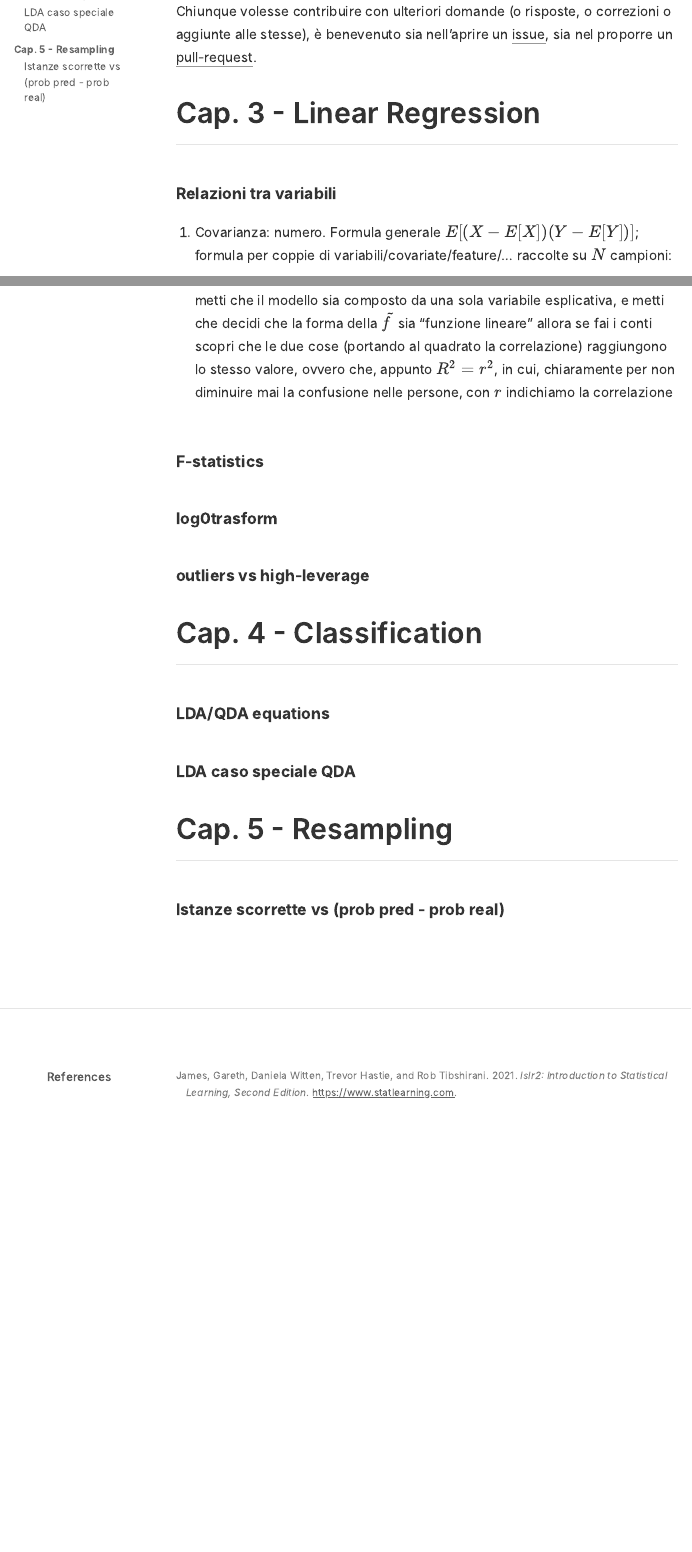
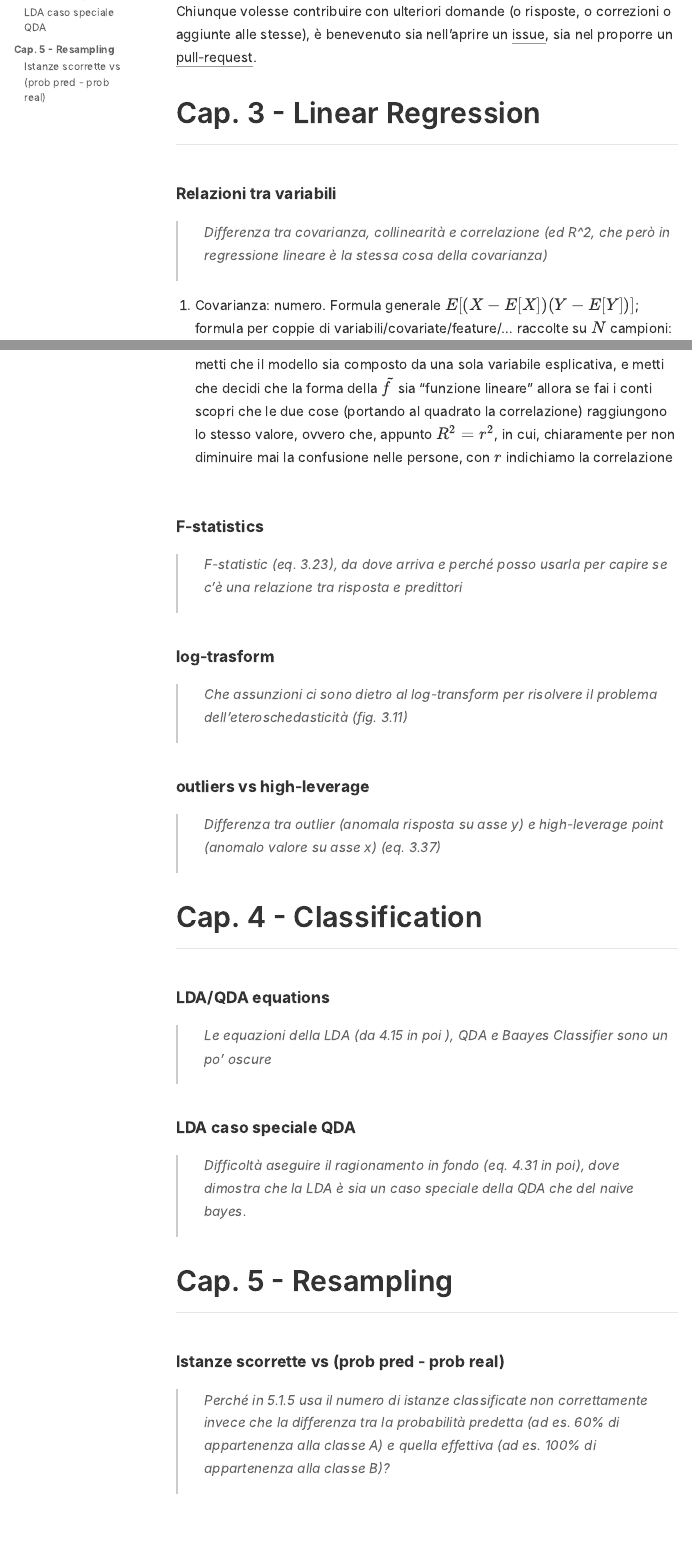
Before and after one commit to CorradoLanera/islr2.doubts, an R Markdown document (index.Rmd): the page in a window 1100 px wide, from 730 px down, and a second part further down, joined at a grey line. The pictures show the output file index.html that the author committed with the source, opened offline.

Commit message:
questions included

```diff
--- a/index.Rmd
+++ b/index.Rmd
@@ -37,6 +37,8 @@ Chiunque volesse contribuire con ulteriori domande (o risposte, o correzioni o a
 
 ### Relazioni tra variabili
 
+> Differenza tra covarianza, collinearità e correlazione (ed R^2, che però in regressione lineare è la stessa cosa della covarianza)
+
 1. Covarianza: numero. Formula generale $E[(X - E[X])(Y - E[Y])]$; formula per coppie di variabili/covariate/feature/... raccolte su $N$ campioni:
 $$
 \frac{1}{N}\sum_{i=1}^{N}\left(\left(x_i - \frac{\sum_{j=1}^N x_j}{N}\right)\left(y_i - \frac{\sum_{j=1}^N y_j}{N}\right)\right)
@@ -58,10 +60,16 @@ Dunque qui in teoria non centra nulla la covarianza o la correlazione e quanto d
 
 ### F-statistics
 
+> F-statistic (eq. 3.23), da dove arriva e perché posso usarla per capire se c'è una relazione tra risposta e predittori
 
-### log0trasform
+
+### log-trasform
+
+> Che assunzioni ci sono dietro al log-transform per risolvere il problema dell'eteroschedasticità (fig. 3.11)
 
 ### outliers vs high-leverage
+
+> Differenza tra outlier (anomala risposta su asse y) e high-leverage point (anomalo valore su asse x) (eq. 3.37)
 
 
 
@@ -69,11 +77,15 @@ Dunque qui in teoria non centra nulla la covarianza o la correlazione e quanto d
 
 ### LDA/QDA equations
 
+> Le equazioni della LDA (da 4.15 in poi ), QDA e Baayes Classifier sono un po' oscure
+
 ### LDA caso speciale QDA
 
-
+> Difficoltà  aseguire il ragionamento in fondo (eq. 4.31 in poi), dove dimostra che la LDA è sia un caso speciale della QDA che del naive bayes.
 
 
 ## Cap. 5 - Resampling
 
 ### Istanze scorrette vs (prob pred - prob real)
+
+> Perché in 5.1.5 usa il numero di istanze classificate non correttamente invece che la differenza tra la probabilità predetta (ad es. 60% di appartenenza alla classe A) e quella effettiva (ad es. 100% di appartenenza alla classe B)?
```
Also changed, not shown: index.html.
